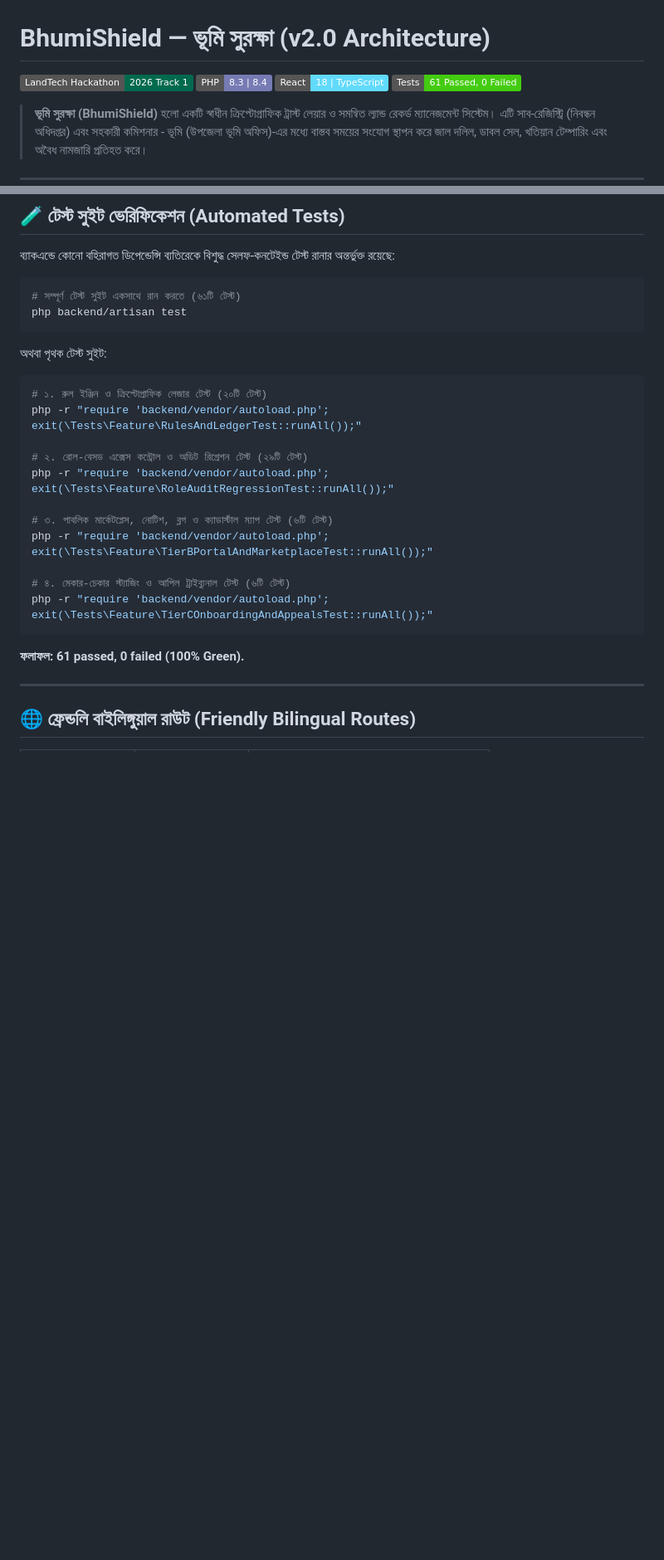
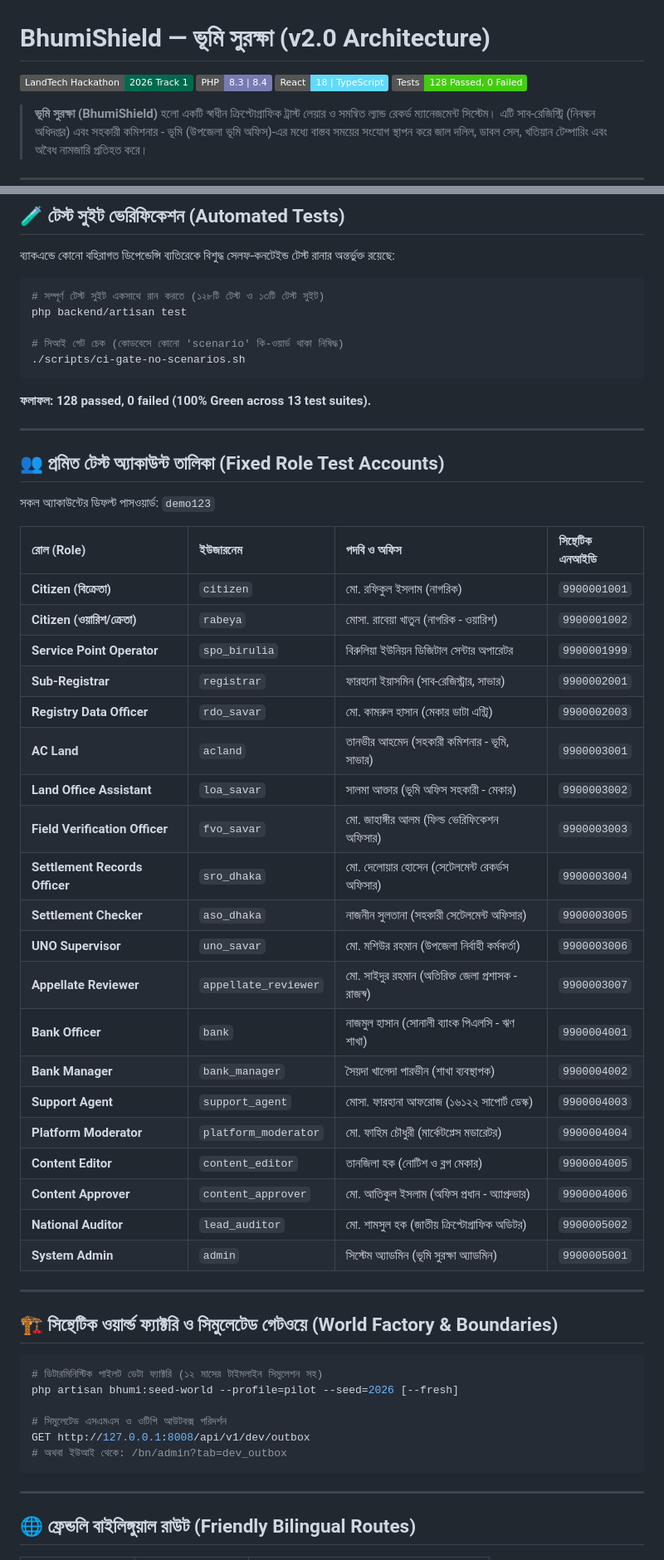
Before and after one commit to irfan0072/BhumiShield, a Markdown page: README.md, 2 parts joined by grey strips. Shown at 83% size. Rendered like a GitHub page; badges without logos; blank space fills up the shorter version.

Commit message:
docs(readme): update test counts to 128 tests and list fixed role test accounts

````diff
--- a/README.md
+++ b/README.md
@@ -3,7 +3,7 @@
 [![LandTech Hackathon 2026](https://img.shields.io/badge/LandTech%20Hackathon-2026%20Track%201-006A4E)](https://daffodilvarsity.edu.bd)
 [![PHP](https://img.shields.io/badge/PHP-8.3%20%7C%208.4-777BB4)](https://php.net)
 [![React](https://img.shields.io/badge/React-18%20%7C%20TypeScript-61DAFB)](https://react.dev)
-[![Tests](https://img.shields.io/badge/Tests-61%20Passed%2C%200%20Failed-success)](backend/tests/)
+[![Tests](https://img.shields.io/badge/Tests-128%20Passed%2C%200%20Failed-success)](backend/tests/)
 
 > **ভূমি সুরক্ষা (BhumiShield)** হলো একটি স্বাধীন ক্রিপ্টোগ্রাফিক ট্রাস্ট লেয়ার ও সমন্বিত ল্যান্ড রেকর্ড ম্যানেজমেন্ট সিস্টেম। এটি সাব-রেজিস্ট্রি (নিবন্ধন অধিদপ্তর) এবং সহকারী কমিশনার - ভূমি (উপজেলা ভূমি অফিস)-এর মধ্যে বাস্তব সময়ের সংযোগ স্থাপন করে জাল দলিল, ডাবল সেল, খতিয়ান টেম্পারিং এবং অবৈধ নামজারি প্রতিহত করে।
 
@@ -89,25 +89,55 @@ npm run dev
 ব্যাকএন্ডে কোনো বহিরাগত ডিপেন্ডেন্সি ব্যতিরেকে বিশুদ্ধ সেলফ-কনটেইন্ড টেস্ট রানার অন্তর্ভুক্ত রয়েছে:
 
 ```sh
-# সম্পূর্ণ টেস্ট সুইট একসাথে রান করতে (৬১টি টেস্ট)
+# সম্পূর্ণ টেস্ট সুইট একসাথে রান করতে (১২৮টি টেস্ট ও ১৩টি টেস্ট সুইট)
 php backend/artisan test
+
+# সিআই গেট চেক (কোডবেসে কোনো 'scenario' কি-ওয়ার্ড থাকা নিষিদ্ধ)
+./scripts/ci-gate-no-scenarios.sh
 ```
+**ফলাফল:** **128 passed, 0 failed (100% Green across 13 test suites).**
 
-অথবা পৃথক টেস্ট সুইট:
+---
+
+## 👥 প্রমিত টেস্ট অ্যাকাউন্ট তালিকা (Fixed Role Test Accounts)
+
+সকল অ্যাকাউন্টের ডিফল্ট পাসওয়ার্ড: `demo123`
+
+| রোল (Role) | ইউজারনেম | পদবি ও অফিস | সিন্থেটিক এনআইডি |
+| :--- | :--- | :--- | :--- |
+| **Citizen (বিক্রেতা)** | `citizen` | মো. রফিকুল ইসলাম (নাগরিক) | `9900001001` |
+| **Citizen (ওয়ারিশ/ক্রেতা)** | `rabeya` | মোসা. রাবেয়া খাতুন (নাগরিক - ওয়ারিশ) | `9900001002` |
+| **Service Point Operator** | `spo_birulia` | বিরুলিয়া ইউনিয়ন ডিজিটাল সেন্টার অপারেটর | `9900001999` |
+| **Sub-Registrar** | `registrar` | ফারহানা ইয়াসমিন (সাব-রেজিস্ট্রার, সাভার) | `9900002001` |
+| **Registry Data Officer** | `rdo_savar` | মো. কামরুল হাসান (মেকার ডাটা এন্ট্রি) | `9900002003` |
+| **AC Land** | `acland` | তানভীর আহমেদ (সহকারী কমিশনার - ভূমি, সাভার) | `9900003001` |
+| **Land Office Assistant** | `loa_savar` | সালমা আক্তার (ভূমি অফিস সহকারী - মেকার) | `9900003002` |
+| **Field Verification Officer**| `fvo_savar` | মো. জাহাঙ্গীর আলম (ফিল্ড ভেরিফিকেশন অফিসার) | `9900003003` |
+| **Settlement Records Officer**| `sro_dhaka` | মো. দেলোয়ার হোসেন (সেটেলমেন্ট রেকর্ডস অফিসার) | `9900003004` |
+| **Settlement Checker** | `aso_dhaka` | নাজনীন সুলতানা (সহকারী সেটেলমেন্ট অফিসার) | `9900003005` |
+| **UNO Supervisor** | `uno_savar` | মো. মশিউর রহমান (উপজেলা নির্বাহী কর্মকর্তা) | `9900003006` |
+| **Appellate Reviewer** | `appellate_reviewer` | মো. সাইদুর রহমান (অতিরিক্ত জেলা প্রশাসক - রাজস্ব) | `9900003007` |
+| **Bank Officer** | `bank` | নাজমুল হাসান (সোনালী ব্যাংক পিএলসি - ঋণ শাখা) | `9900004001` |
+| **Bank Manager** | `bank_manager` | সৈয়দা খালেদা পারভীন (শাখা ব্যবস্থাপক) | `9900004002` |
+| **Support Agent** | `support_agent` | মোসা. ফারহানা আফরোজ (১৬১২২ সাপোর্ট ডেস্ক) | `9900004003` |
+| **Platform Moderator** | `platform_moderator`| মো. ফাহিম চৌধুরী (মার্কেটপ্লেস মডারেটর) | `9900004004` |
+| **Content Editor** | `content_editor` | তানজিলা হক (নোটিশ ও ব্লগ মেকার) | `9900004005` |
+| **Content Approver** | `content_approver`| মো. আতিকুল ইসলাম (অফিস প্রধান - অ্যাপ্রুভার) | `9900004006` |
+| **National Auditor** | `lead_auditor` | মো. শামসুল হক (জাতীয় ক্রিপ্টোগ্রাফিক অডিটর) | `9900005002` |
+| **System Admin** | `admin` | সিস্টেম অ্যাডমিন (ভূমি সুরক্ষা অ্যাডমিন) | `9900005001` |
+
+---
+
+## 🏗️ সিন্থেটিক ওয়ার্ল্ড ফ্যাক্টরি ও সিমুলেটেড গেটওয়ে (World Factory & Boundaries)
+
 ```sh
-# ১. রুল ইঞ্জিন ও ক্রিপ্টোগ্রাফিক লেজার টেস্ট (২০টি টেস্ট)
-php -r "require 'backend/vendor/autoload.php'; exit(\Tests\Feature\RulesAndLedgerTest::runAll());"
+# ডিটারমিনিস্টিক পাইলট ডেটা ফ্যাক্টরি (১২ মাসের টাইমলাইন সিমুলেশন সহ)
+php artisan bhumi:seed-world --profile=pilot --seed=2026 [--fresh]
 
-# ২. রোল-বেসড এক্সেস কন্ট্রোল ও অডিট রিগ্রেশন টেস্ট (২৯টি টেস্ট)
-php -r "require 'backend/vendor/autoload.php'; exit(\Tests\Feature\RoleAuditRegressionTest::runAll());"
-
-# ৩. পাবলিক মার্কেটপ্লেস, নোটিশ, ব্লগ ও ক্যাডার্স্টাল ম্যাপ টেস্ট (৬টি টেস্ট)
-php -r "require 'backend/vendor/autoload.php'; exit(\Tests\Feature\TierBPortalAndMarketplaceTest::runAll());"
-
-# ৪. মেকার-চেকার স্ট্যাজিং ও আপিল ট্রাইব্যুনাল টেস্ট (৬টি টেস্ট)
-php -r "require 'backend/vendor/autoload.php'; exit(\Tests\Feature\TierCOnboardingAndAppealsTest::runAll());"
+# সিমুলেটেড এসএমএস ও ওটিপি আউটবক্স পরিদর্শন
+GET http://127.0.0.1:8008/api/v1/dev/outbox
+# অথবা ইউআই থেকে: /bn/admin?tab=dev_outbox
 ```
-**ফলাফল:** **61 passed, 0 failed (100% Green).**
 
 ---
 
````
Also changed, not shown: other parts of README.md (+1 -1 lines).
